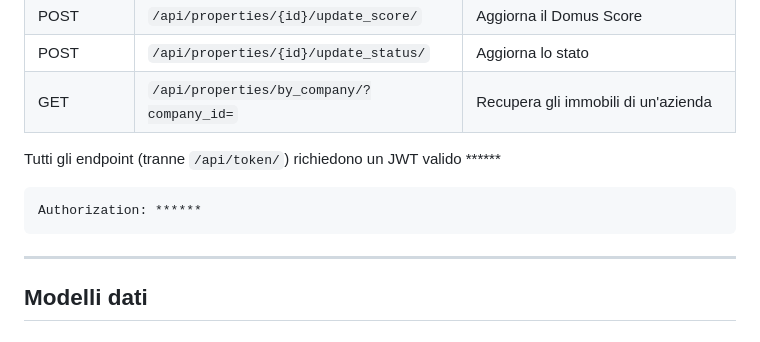
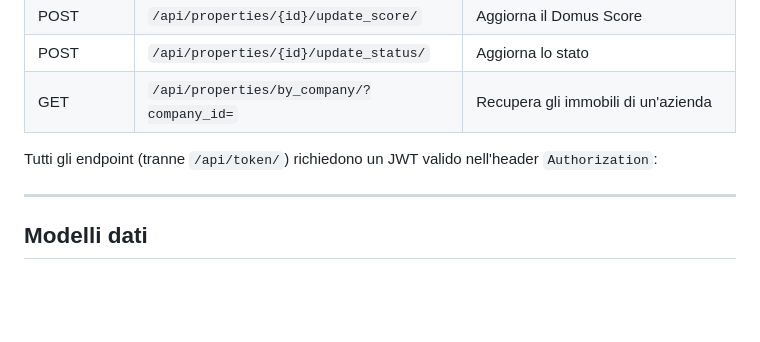
Before and after one commit to alessandroledda-del/domusos-platform, a Markdown page: README.md, the part around the change. GitHub-like rendering; blank space fills up the shorter version.

Commit message:
Chiarisci autenticazione JWT nel README

````diff
--- a/README.md
+++ b/README.md
@@ -207,11 +207,7 @@ L'applicazione è disponibile all'indirizzo `http://localhost:3000`
 | POST | `/api/properties/{id}/update_status/` | Aggiorna lo stato |
 | GET | `/api/properties/by_company/?company_id=` | Recupera gli immobili di un'azienda |
 
-Tutti gli endpoint (tranne `/api/token/`) richiedono un JWT valido ******
-
-```
-Authorization: ******
-```
+Tutti gli endpoint (tranne `/api/token/`) richiedono un JWT valido nell'header `Authorization`:
 
 ---
 
````
